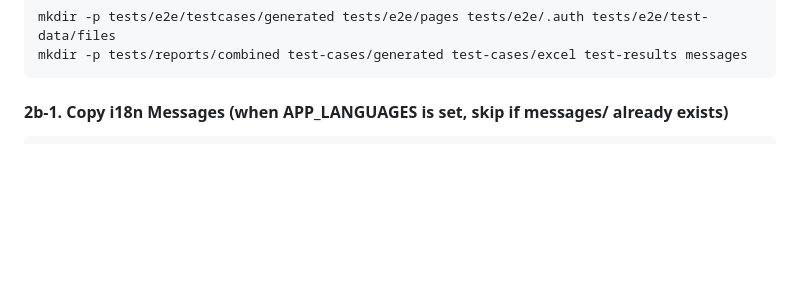
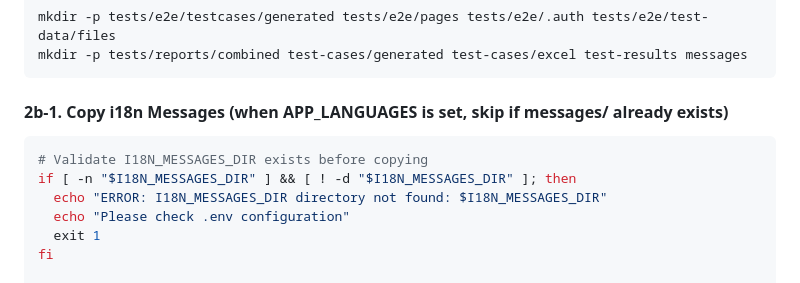
Before and after one commit to chenyubao2000-cell/qa_agent, a Markdown page: .claude/commands/qa-explore.md, the part around the change. GitHub-like rendering; blank space fills up the shorter version.

````diff
--- a/.claude/commands/qa-explore.md
+++ b/.claude/commands/qa-explore.md
@@ -100,6 +100,13 @@ mkdir -p tests/reports/combined test-cases/generated test-cases/excel test-resul
 #### 2b-1. Copy i18n Messages (when APP_LANGUAGES is set, skip if messages/ already exists)
 
 ```bash
+# Validate I18N_MESSAGES_DIR exists before copying
+if [ -n "$I18N_MESSAGES_DIR" ] && [ ! -d "$I18N_MESSAGES_DIR" ]; then
+  echo "ERROR: I18N_MESSAGES_DIR directory not found: $I18N_MESSAGES_DIR"
+  echo "Please check .env configuration"
+  exit 1
+fi
+
 # Copy i18n message files from source project to $QA_WORKSPACE_DIR/messages/
 # This way fixtures.ts uses local relative paths, independent of source code location
 if [ -n "$I18N_MESSAGES_DIR" ] && [ ! -f "$QA_WORKSPACE_DIR/messages/en.json" ]; then
````
Also changed, not shown: .claude/commands/qa-from-issue.md (+3 -0 lines), .claude/commands/qa-run-all.md (+1 -0 lines).
